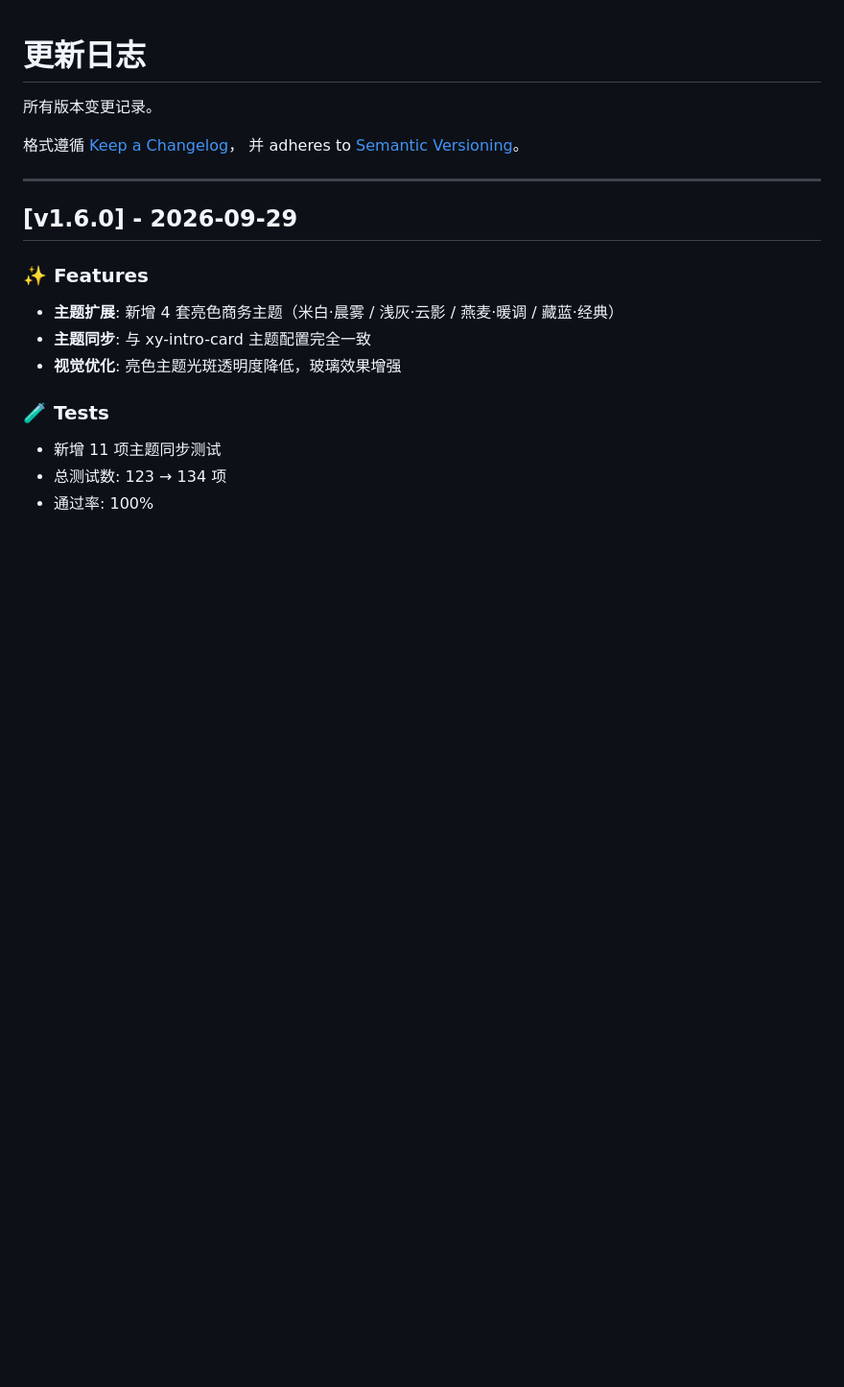
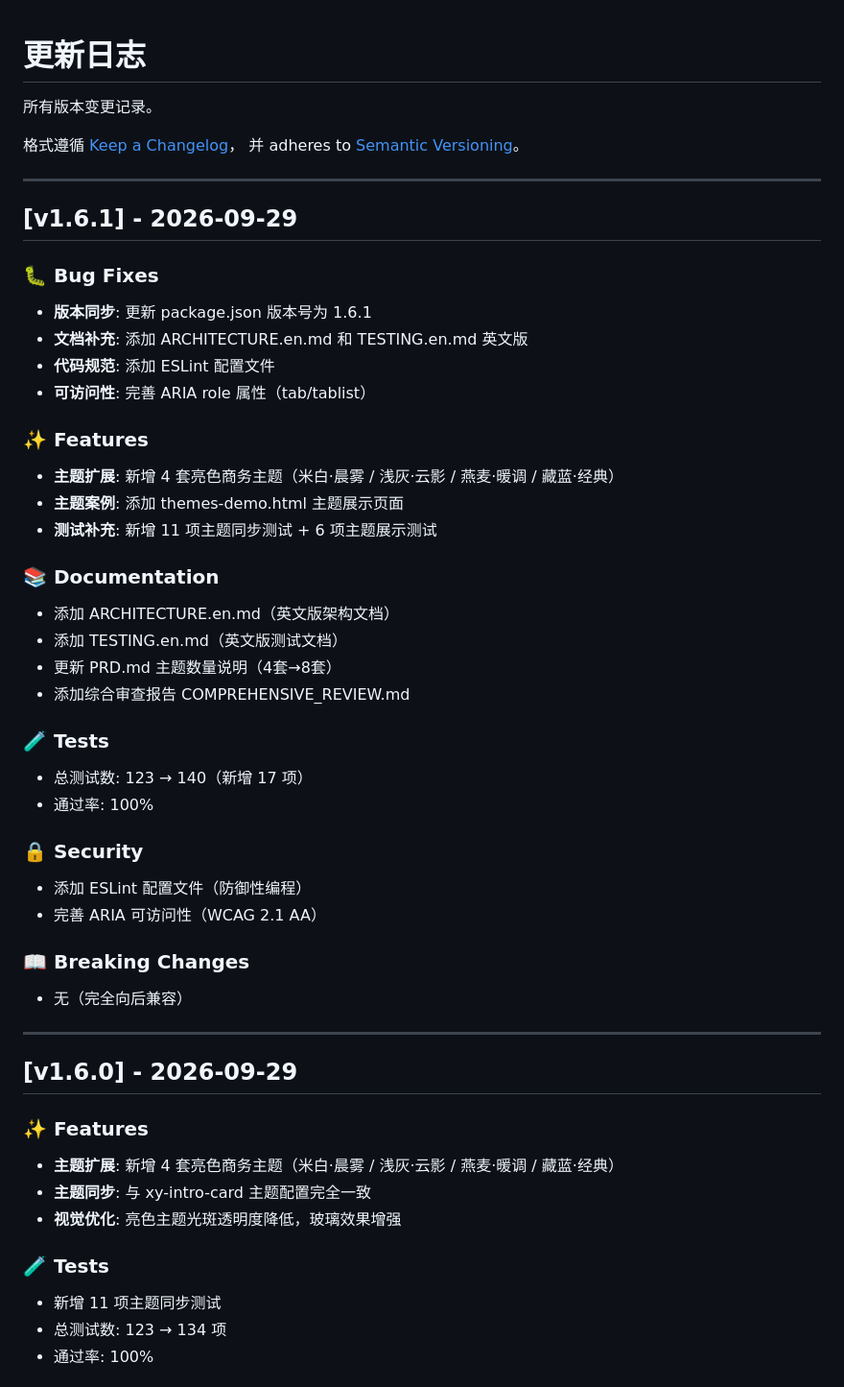
Before and after one commit to xiaoyu-hue/xy-club, a Markdown page: CHANGELOG.md, the part around the change. Shown at 96% size. GitHub-like rendering; blank space fills up the shorter version.

Commit message:
docs: 更新 CHANGELOG 添加 v1.6.1 变更记录

```diff
--- a/CHANGELOG.md
+++ b/CHANGELOG.md
@@ -4,6 +4,44 @@
 
 格式遵循 [Keep a Changelog](https://keepachangelog.com/zh-CN/1.0.0/)，
 并 adheres to [Semantic Versioning](https://semver.org/spec/v2.0.0.html)。
+
+---
+
+## [v1.6.1] - 2026-09-29
+
+### 🐛 Bug Fixes
+
+- **版本同步**: 更新 package.json 版本号为 1.6.1
+- **文档补充**: 添加 ARCHITECTURE.en.md 和 TESTING.en.md 英文版
+- **代码规范**: 添加 ESLint 配置文件
+- **可访问性**: 完善 ARIA role 属性（tab/tablist）
+
+### ✨ Features
+
+- **主题扩展**: 新增 4 套亮色商务主题（米白·晨雾 / 浅灰·云影 / 燕麦·暖调 / 藏蓝·经典）
+- **主题案例**: 添加 themes-demo.html 主题展示页面
+- **测试补充**: 新增 11 项主题同步测试 + 6 项主题展示测试
+
+### 📚 Documentation
+
+- 添加 ARCHITECTURE.en.md（英文版架构文档）
+- 添加 TESTING.en.md（英文版测试文档）
+- 更新 PRD.md 主题数量说明（4套→8套）
+- 添加综合审查报告 COMPREHENSIVE_REVIEW.md
+
+### 🧪 Tests
+
+- 总测试数: 123 → 140（新增 17 项）
+- 通过率: 100%
+
+### 🔒 Security
+
+- 添加 ESLint 配置文件（防御性编程）
+- 完善 ARIA 可访问性（WCAG 2.1 AA）
+
+### 📖 Breaking Changes
+
+- 无（完全向后兼容）
 
 ---
 
```
